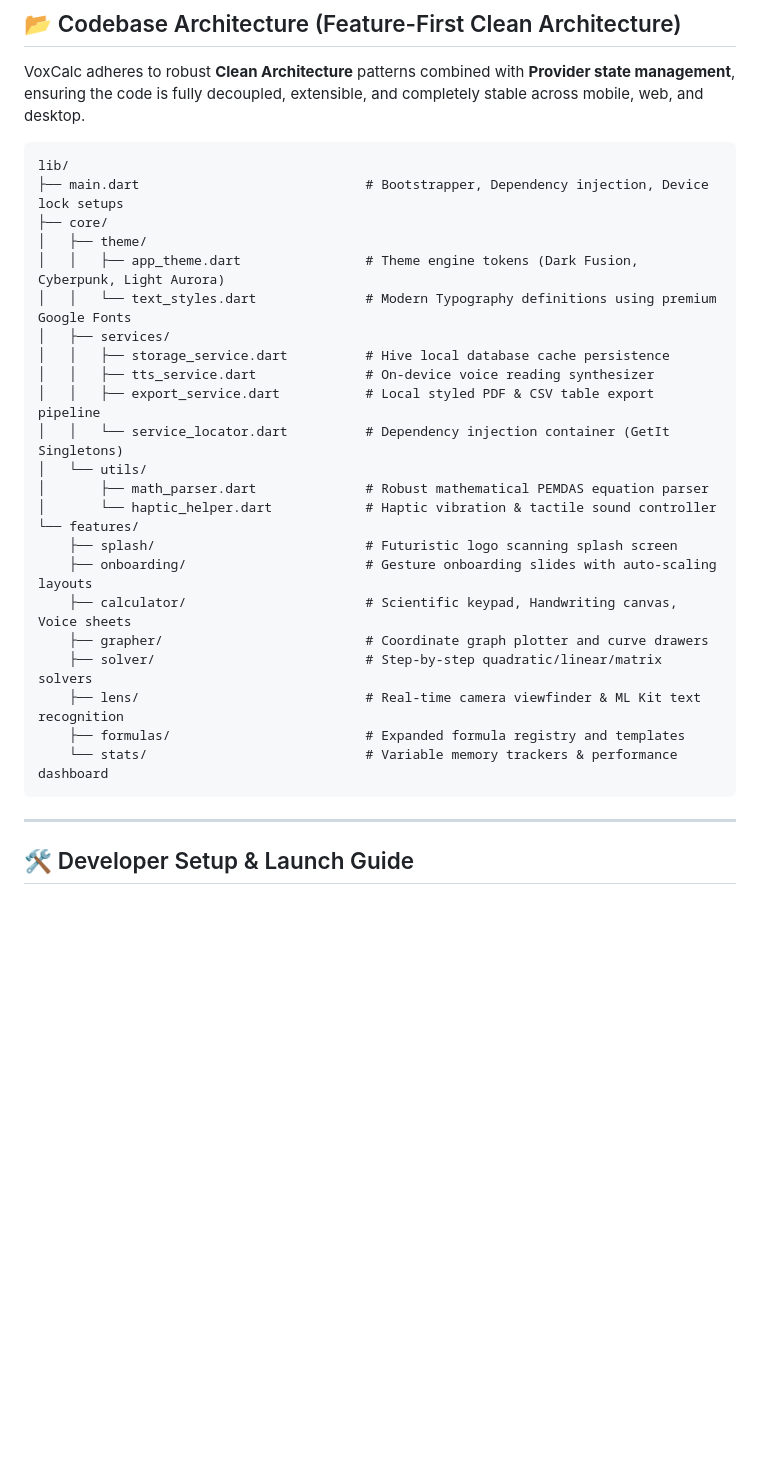
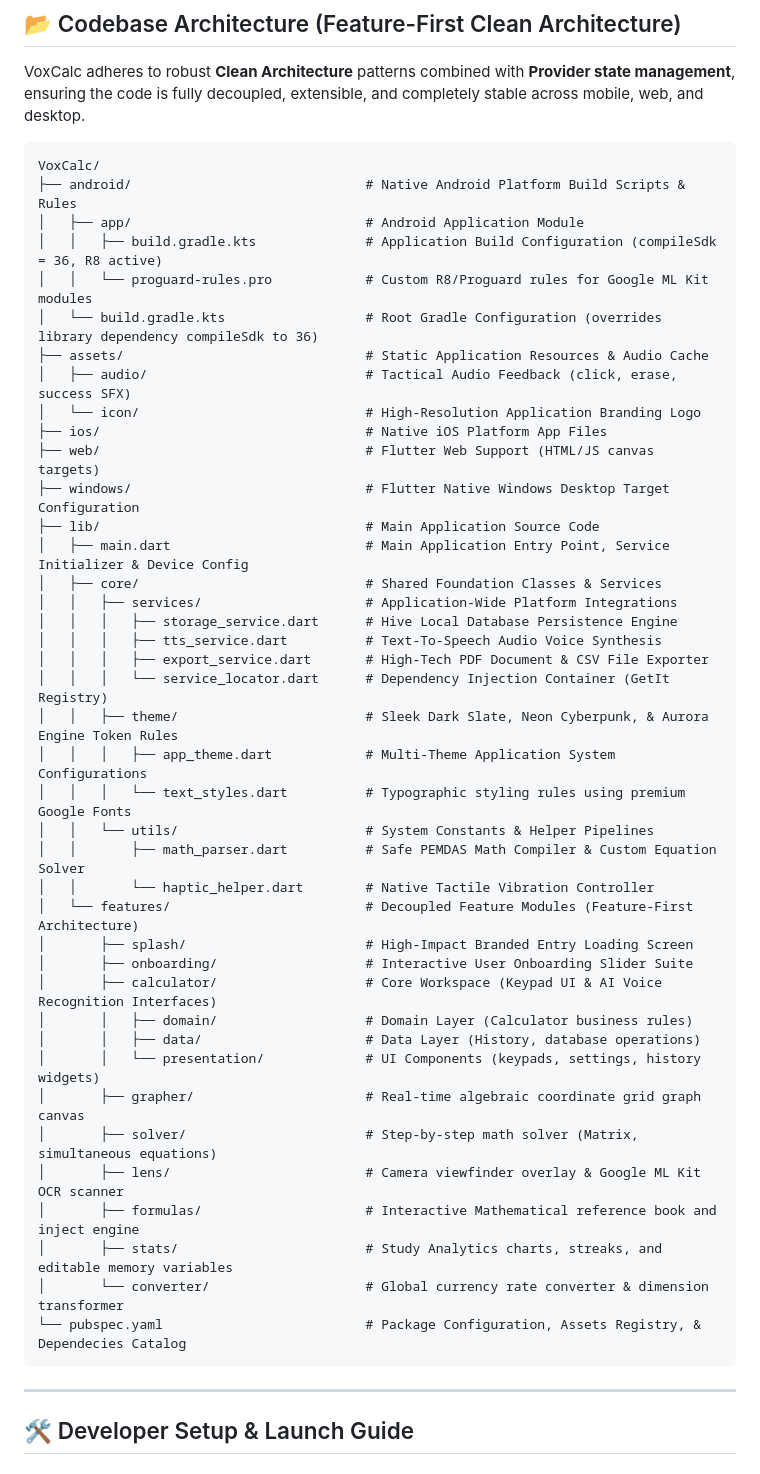
Before and after one commit to md-rounaq-ali/VoxCalc, a Markdown page: README.md, the part around the change. GitHub-like rendering; blank space fills up the shorter version.

Commit message:
docs: finalize professional README architecture structure and showcases

````diff
--- a/README.md
+++ b/README.md
@@ -98,32 +98,48 @@ VoxCalc is an **elite, production-grade, highly interactive AI-inspired mobile a
 VoxCalc adheres to robust **Clean Architecture** patterns combined with **Provider state management**, ensuring the code is fully decoupled, extensible, and completely stable across mobile, web, and desktop.
 
 ```
-lib/
-├── main.dart                             # Bootstrapper, Dependency injection, Device lock setups
-├── core/
-│   ├── theme/
-│   │   ├── app_theme.dart                # Theme engine tokens (Dark Fusion, Cyberpunk, Light Aurora)
-│   │   └── text_styles.dart              # Modern Typography definitions using premium Google Fonts
-│   ├── services/
-│   │   ├── storage_service.dart          # Hive local database cache persistence
-│   │   ├── tts_service.dart              # On-device voice reading synthesizer
-│   │   ├── export_service.dart           # Local styled PDF & CSV table export pipeline
-│   │   └── service_locator.dart          # Dependency injection container (GetIt Singletons)
-│   └── utils/
-│       ├── math_parser.dart              # Robust mathematical PEMDAS equation parser
-│       └── haptic_helper.dart            # Haptic vibration & tactile sound controller
-└── features/
-    ├── splash/                           # Futuristic logo scanning splash screen
-    ├── onboarding/                       # Gesture onboarding slides with auto-scaling layouts
-    ├── calculator/                       # Scientific keypad, Handwriting canvas, Voice sheets
-    ├── grapher/                          # Coordinate graph plotter and curve drawers
-    ├── solver/                           # Step-by-step quadratic/linear/matrix solvers
-    ├── lens/                             # Real-time camera viewfinder & ML Kit text recognition
-    ├── formulas/                         # Expanded formula registry and templates
-    └── stats/                            # Variable memory trackers & performance dashboard
+VoxCalc/
+├── android/                              # Native Android Platform Build Scripts & Rules
+│   ├── app/                              # Android Application Module
+│   │   ├── build.gradle.kts              # Application Build Configuration (compileSdk = 36, R8 active)
+│   │   └── proguard-rules.pro            # Custom R8/Proguard rules for Google ML Kit modules
+│   └── build.gradle.kts                  # Root Gradle Configuration (overrides library dependency compileSdk to 36)
+├── assets/                               # Static Application Resources & Audio Cache
+│   ├── audio/                            # Tactical Audio Feedback (click, erase, success SFX)
+│   └── icon/                             # High-Resolution Application Branding Logo
+├── ios/                                  # Native iOS Platform App Files
+├── web/                                  # Flutter Web Support (HTML/JS canvas targets)
+├── windows/                              # Flutter Native Windows Desktop Target Configuration
+├── lib/                                  # Main Application Source Code
+│   ├── main.dart                         # Main Application Entry Point, Service Initializer & Device Config
+│   ├── core/                             # Shared Foundation Classes & Services
+│   │   ├── services/                     # Application-Wide Platform Integrations
+│   │   │   ├── storage_service.dart      # Hive Local Database Persistence Engine
+│   │   │   ├── tts_service.dart          # Text-To-Speech Audio Voice Synthesis
+│   │   │   ├── export_service.dart       # High-Tech PDF Document & CSV File Exporter
+│   │   │   └── service_locator.dart      # Dependency Injection Container (GetIt Registry)
+│   │   ├── theme/                        # Sleek Dark Slate, Neon Cyberpunk, & Aurora Engine Token Rules
+│   │   │   ├── app_theme.dart            # Multi-Theme Application System Configurations
+│   │   │   └── text_styles.dart          # Typographic styling rules using premium Google Fonts
+│   │   └── utils/                        # System Constants & Helper Pipelines
+│   │       ├── math_parser.dart          # Safe PEMDAS Math Compiler & Custom Equation Solver
+│   │       └── haptic_helper.dart        # Native Tactile Vibration Controller
+│   └── features/                         # Decoupled Feature Modules (Feature-First Architecture)
+│       ├── splash/                       # High-Impact Branded Entry Loading Screen
+│       ├── onboarding/                   # Interactive User Onboarding Slider Suite
+│       ├── calculator/                   # Core Workspace (Keypad UI & AI Voice Recognition Interfaces)
+│       │   ├── domain/                   # Domain Layer (Calculator business rules)
+│       │   ├── data/                     # Data Layer (History, database operations)
+│       │   └── presentation/             # UI Components (keypads, settings, history widgets)
+│       ├── grapher/                      # Real-time algebraic coordinate grid graph canvas
+│       ├── solver/                       # Step-by-step math solver (Matrix, simultaneous equations)
+│       ├── lens/                         # Camera viewfinder overlay & Google ML Kit OCR scanner
+│       ├── formulas/                     # Interactive Mathematical reference book and inject engine
+│       ├── stats/                        # Study Analytics charts, streaks, and editable memory variables
+│       └── converter/                    # Global currency rate converter & dimension transformer
+└── pubspec.yaml                          # Package Configuration, Assets Registry, & Dependecies Catalog
 ```
-
----
+----
 
 ## 🛠️ Developer Setup & Launch Guide
 
````
